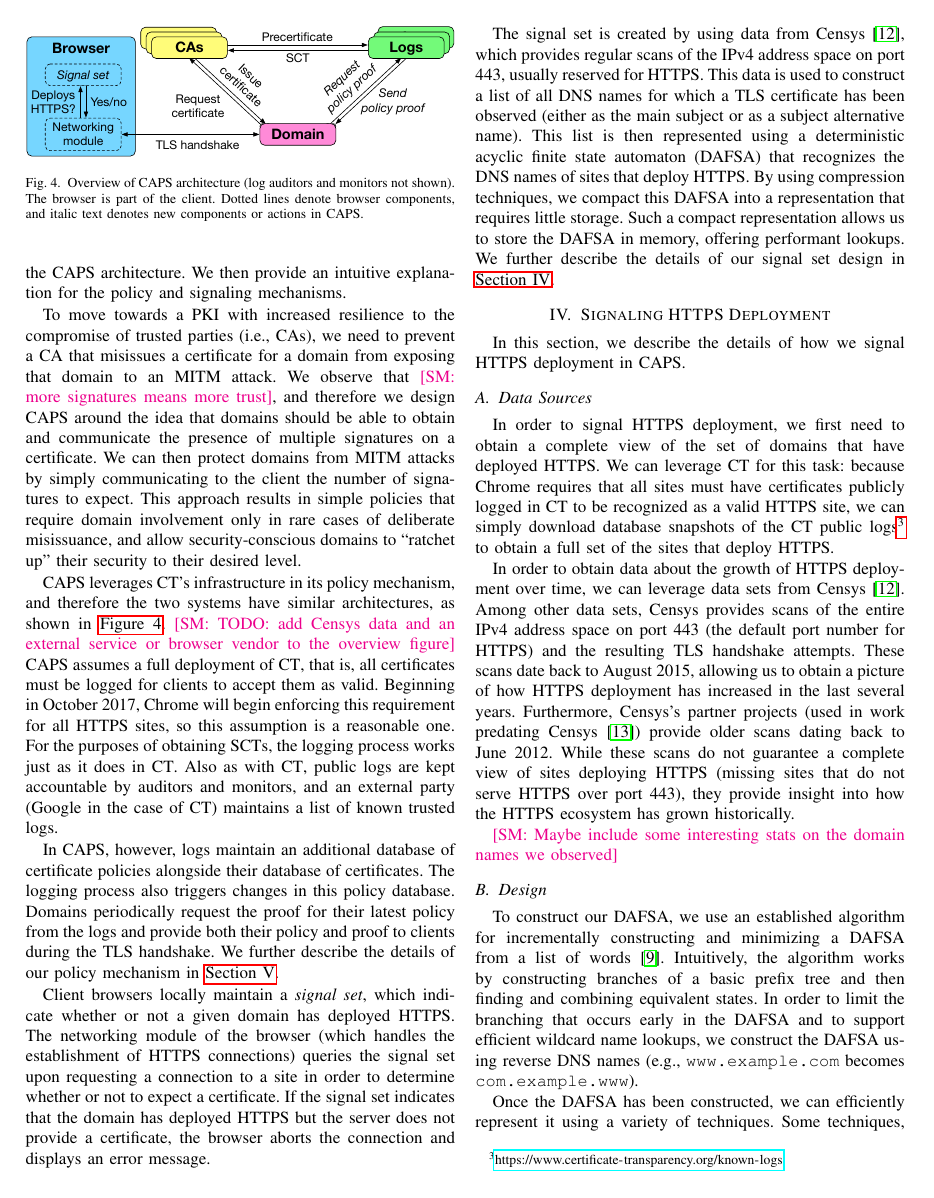
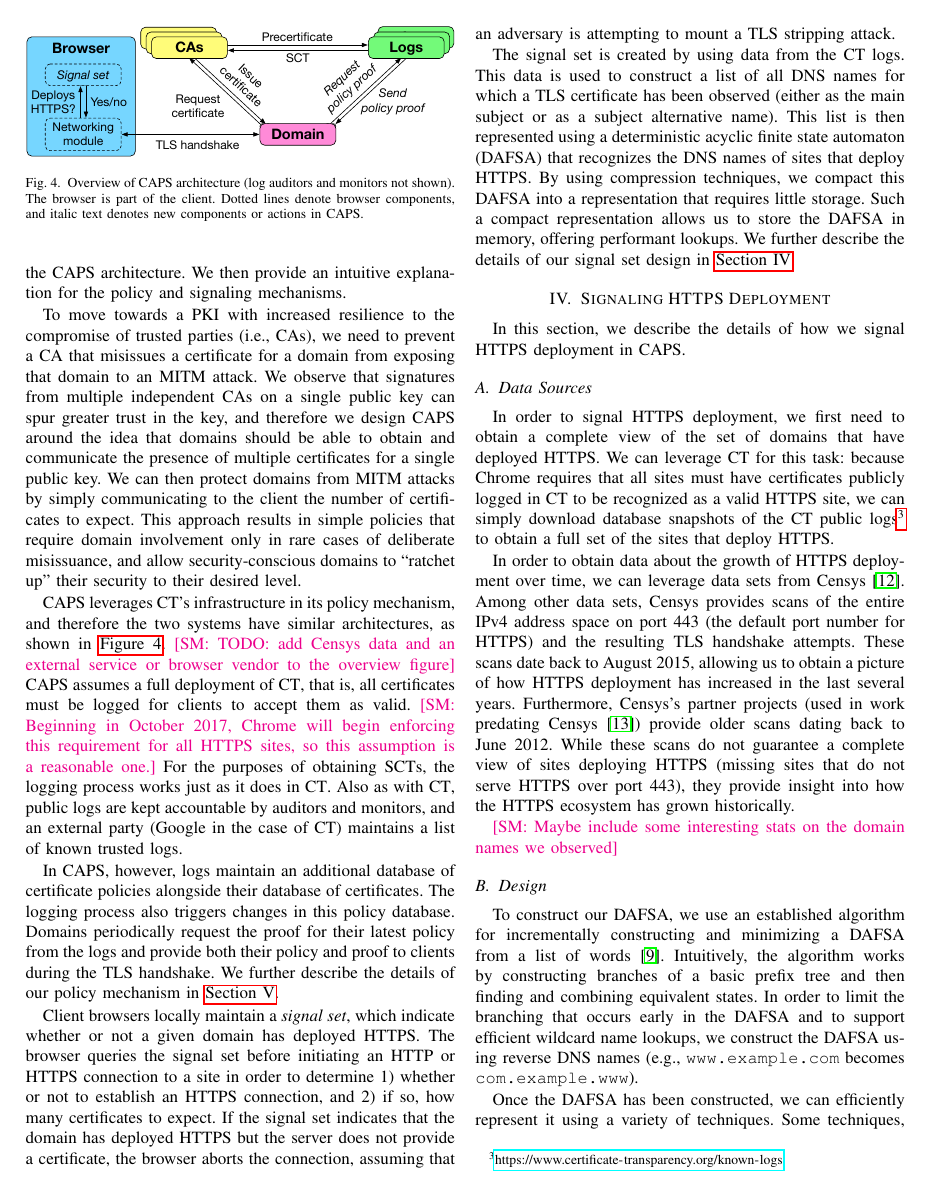
Before and after one commit to syclops/caps, a LaTeX paper (doc/paper/paper.tex, which reads doc/paper/sec/overview.tex): page 4 of 7. Compiled offline with pdfLaTeX.

Commit message:
Fix (overview): address BP feedback

```diff
--- a/doc/paper/sec/overview.tex
+++ b/doc/paper/sec/overview.tex
@@ -16,11 +16,12 @@ then provide an intuitive explanation for the policy and signaling mechanisms.
 To move towards \iac{pki} with increased resilience to the compromise of trusted
 parties (i.e., \acp{ca}), we need to prevent \iac{ca} that misissues a
 certificate for a domain from exposing that domain to \iac{mitm} attack. We
-observe that \steve{more signatures means more trust}, and therefore we design
-\ac{name} around the idea that domains should be able to obtain and communicate
-the presence of multiple signatures on a certificate. We can then protect
-domains from \ac{mitm} attacks by simply communicating to the client the number
-of signatures to expect. This approach results in simple policies that require
+observe that signatures from multiple independent \acp{ca} on a single public
+key can spur greater trust in the key, and therefore we design \ac{name} around
+the idea that domains should be able to obtain and communicate the presence of
+multiple certificates for a single public key. We can then protect domains from
+\ac{mitm} attacks by simply communicating to the client the number of
+certificates to expect. This approach results in simple policies that require
 domain involvement only in rare cases of deliberate misissuance, and allow
 security-conscious domains to ``ratchet up'' their security to their desired
 level.
@@ -45,23 +46,26 @@ clients during the \ac{tls} handshake. We further describe the details of our
 policy mechanism in \autoref{sec:policy}.
 
 Client browsers locally maintain a \emph{signal set}, which indicate whether or
-not a given domain has deployed \ac{https}. The networking module of the browser
-(which handles the establishment of \ac{https} connections) queries the signal
-set upon requesting a connection to a site in order to determine whether or not
-to expect a certificate. If the signal set indicates that the domain has
-deployed \ac{https} but the server does not provide a certificate, the browser
-aborts the connection and displays an error message.
+not a given domain has deployed \ac{https}. The browser queries the signal set
+before initiating an HTTP or \ac{https} connection to a site
+in order to determine
+\begin{inparaenum}
+\item whether or not to establish \iac{https} connection, and
+\item if so, how many certificates to expect.
+\end{inparaenum}
+If the signal set indicates that the domain has deployed \ac{https} but the
+server does not provide a certificate, the browser aborts the connection,
+assuming that an adversary is attempting to mount \iac{tls} stripping attack.
 
-The signal set is created by using data from Censys~\cite{durumeric2015search},
-which provides regular scans of the IPv4 address space on port 443, usually
-reserved for \ac{https}. This data is used to construct a list of all DNS names
-for which a \ac{tls} certificate has been observed (either as the main subject
-or as a subject alternative name). This list is then represented using
-\iac{dafsa} that recognizes the DNS names of sites that deploy \ac{https}. By
-using compression techniques, we compact this \ac{dafsa} into a representation
-that requires little storage. Such a compact representation allows us to store
-the \ac{dafsa} in memory, offering performant lookups. We further describe the
-details of our signal set design in \autoref{sec:signaling}.
+The signal set is created by using data from the \ac{ct} logs. This data is used
+to construct a list of all DNS names for which a \ac{tls} certificate has been
+observed (either as the main subject or as a subject alternative name). This
+list is then represented using \iac{dafsa} that recognizes the DNS names of
+sites that deploy \ac{https}. By using compression techniques, we compact this
+\ac{dafsa} into a representation that requires little storage. Such a compact
+representation allows us to store the \ac{dafsa} in memory, offering performant
+lookups. We further describe the details of our signal set design in
+\autoref{sec:signaling}.
 
 %In particular, in \ac{name} we make use of a \emph{signal set},
 %stored locally by client browsers. Browsers query for the presence or absence of
```
Also changed, not shown: doc/paper/sec/overview.tex (12 more changed lines).
